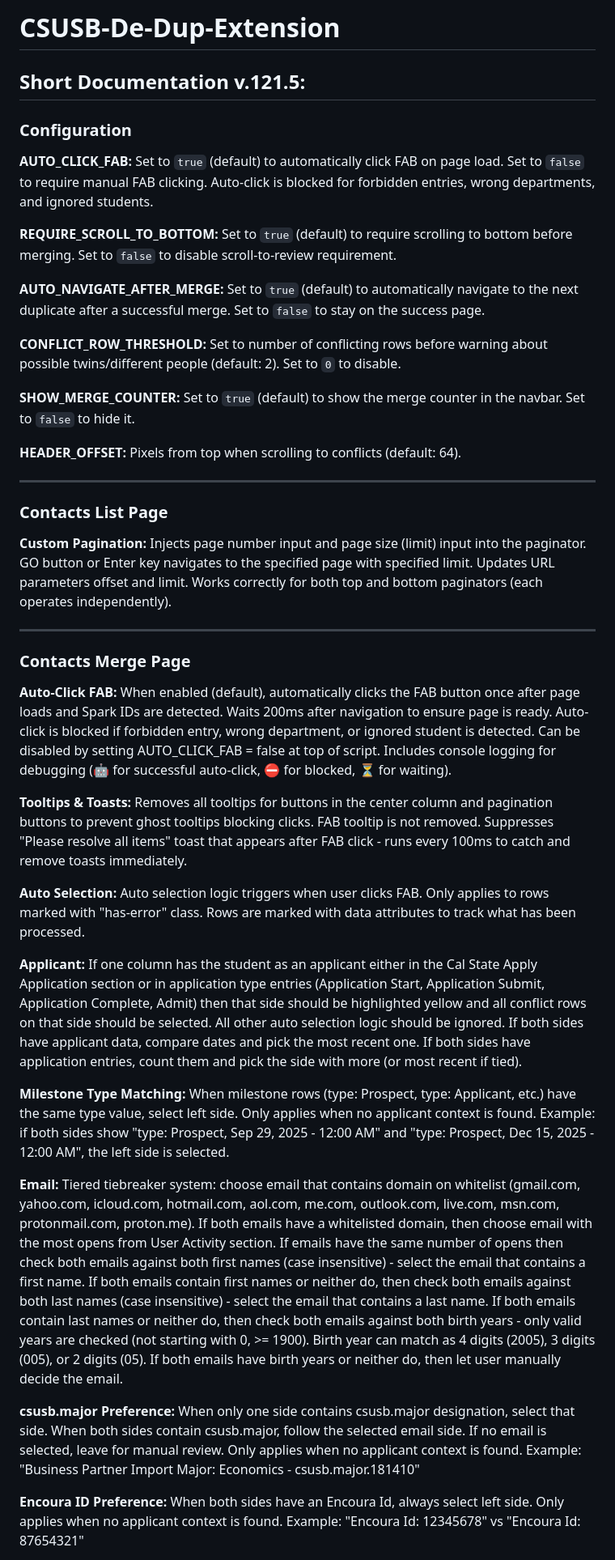
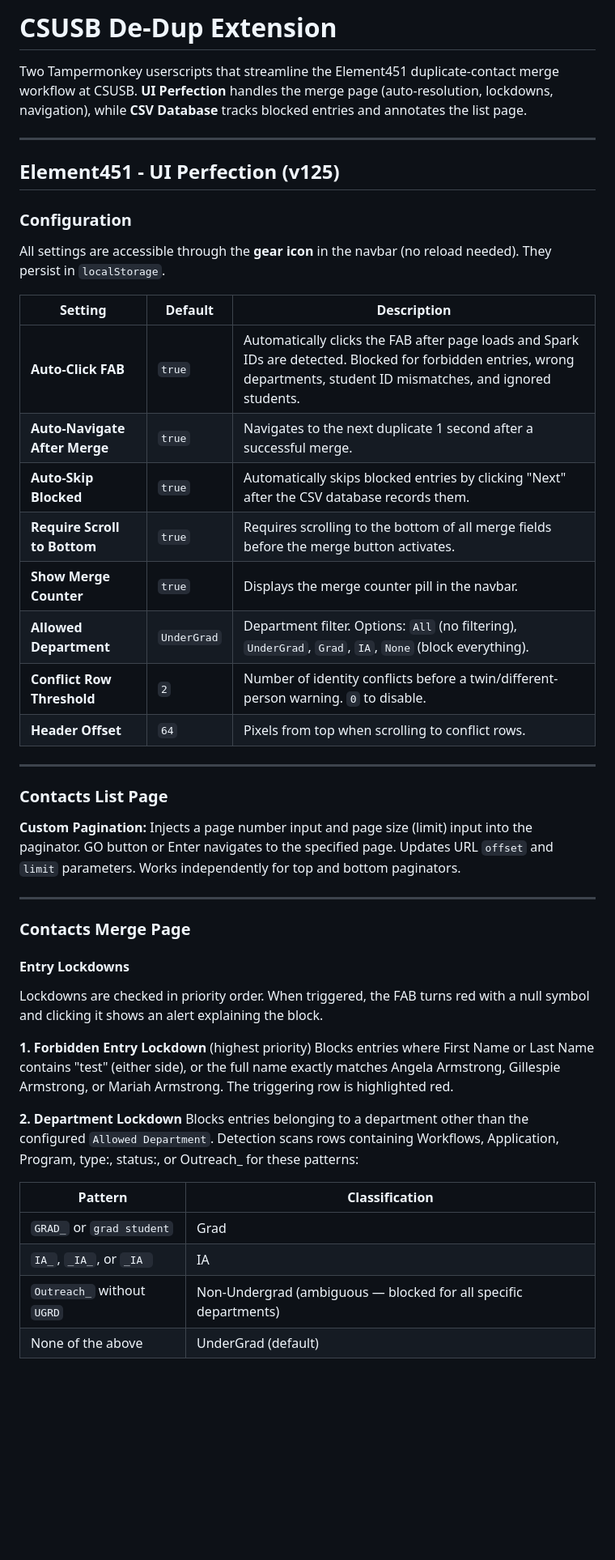
Before and after one commit to totallygeekdom/CSUSB-De-Dup-Extension, a Markdown page: README.md, the part around one of its changes. Shown at 81% size. Rendered like a GitHub page; blank space fills up the shorter version.

```diff
--- a/README.md
+++ b/README.md
@@ -1,44 +1,50 @@
-# CSUSB-De-Dup-Extension
+# CSUSB De-Dup Extension
 
-## **Short Documentation v.121.5:**
-
-### **Configuration**
-
-**AUTO\_CLICK\_FAB:** Set to `true` (default) to automatically click FAB on page load. Set to `false` to require manual FAB clicking. Auto-click is blocked for forbidden entries, wrong departments, and ignored students.
-
-**REQUIRE\_SCROLL\_TO\_BOTTOM:** Set to `true` (default) to require scrolling to bottom before merging. Set to `false` to disable scroll-to-review requirement.
-
-**AUTO\_NAVIGATE\_AFTER\_MERGE:** Set to `true` (default) to automatically navigate to the next duplicate after a successful merge. Set to `false` to stay on the success page.
-
-**CONFLICT\_ROW\_THRESHOLD:** Set to number of conflicting rows before warning about possible twins/different people (default: 2). Set to `0` to disable.
-
-**SHOW\_MERGE\_COUNTER:** Set to `true` (default) to show the merge counter in the navbar. Set to `false` to hide it.
-
-**HEADER\_OFFSET:** Pixels from top when scrolling to conflicts (default: 64).
+Two Tampermonkey userscripts that streamline the Element451 duplicate-contact merge workflow at CSUSB. **UI Perfection** handles the merge page (auto-resolution, lockdowns, navigation), while **CSV Database** tracks blocked entries and annotates the list page.
 
 ---
 
-### **Contacts List Page**
+## Element451 - UI Perfection (v125)
 
-**Custom Pagination:** Injects page number input and page size (limit) input into the paginator. GO button or Enter key navigates to the specified page with specified limit. Updates URL parameters offset and limit. Works correctly for both top and bottom paginators (each operates independently).
+### Configuration
+
+All settings are accessible through the **gear icon** in the navbar (no reload needed). They persist in `localStorage`.
+
+| Setting | Default | Description |
+|---|---|---|
+| **Auto-Click FAB** | `true` | Automatically clicks the FAB after page loads and Spark IDs are detected. Blocked for forbidden entries, wrong departments, student ID mismatches, and ignored students. |
+| **Auto-Navigate After Merge** | `true` | Navigates to the next duplicate 1 second after a successful merge. |
+| **Auto-Skip Blocked** | `true` | Automatically skips blocked entries by clicking "Next" after the CSV database records them. |
+| **Require Scroll to Bottom** | `true` | Requires scrolling to the bottom of all merge fields before the merge button activates. |
+| **Show Merge Counter** | `true` | Displays the merge counter pill in the navbar. |
+| **Allowed Department** | `UnderGrad` | Department filter. Options: `All` (no filtering), `UnderGrad`, `Grad`, `IA`, `None` (block everything). |
+| **Conflict Row Threshold** | `2` | Number of identity conflicts before a twin/different-person warning. `0` to disable. |
+| **Header Offset** | `64` | Pixels from top when scrolling to conflict rows. |
 
 ---
 
-### **Contacts Merge Page**
+### Contacts List Page
 
-**Auto-Click FAB:** When enabled (default), automatically clicks the FAB button once after page loads and Spark IDs are detected. Waits 200ms after navigation to ensure page is ready. Auto-click is blocked if forbidden entry, wrong department, or ignored student is detected. Can be disabled by setting AUTO\_CLICK\_FAB \= false at top of script. Includes console logging for debugging (🤖 for successful auto-click, ⛔ for blocked, ⏳ for waiting).
+**Custom Pagination:** Injects a page number input and page size (limit) input into the paginator. GO button or Enter navigates to the specified page. Updates URL `offset` and `limit` parameters. Works independently for top and bottom paginators.
 
-**Tooltips & Toasts:** Removes all tooltips for buttons in the center column and pagination buttons to prevent ghost tooltips blocking clicks. FAB tooltip is not removed. Suppresses "Please resolve all items" toast that appears after FAB click \- runs every 100ms to catch and remove toasts immediately.
+---
 
-**Auto Selection:** Auto selection logic triggers when user clicks FAB. Only applies to rows marked with "has-error" class. Rows are marked with data attributes to track what has been processed.
+### Contacts Merge Page
 
-**Applicant:** If one column has the student as an applicant either in the Cal State Apply Application section or in application type entries (Application Start, Application Submit, Application Complete, Admit) then that side should be highlighted yellow and all conflict rows on that side should be selected. All other auto selection logic should be ignored. If both sides have applicant data, compare dates and pick the most recent one. If both sides have application entries, count them and pick the side with more (or most recent if tied).
+#### Entry Lockdowns
 
-**Milestone Type Matching:** When milestone rows (type: Prospect, type: Applicant, etc.) have the same type value, select left side. Only applies when no applicant context is found. Example: if both sides show "type: Prospect, Sep 29, 2025 \- 12:00 AM" and "type: Prospect, Dec 15, 2025 \- 12:00 AM", the left side is selected.
+Lockdowns are checked in priority order. When triggered, the FAB turns red with a null symbol and clicking it shows an alert explaining the block.
 
-**Email:** Tiered tiebreaker system: choose email that contains domain on whitelist (gmail.com, yahoo.com, icloud.com, hotmail.com, aol.com, me.com, outlook.com, live.com, msn.com, protonmail.com, proton.me). If both emails have a whitelisted domain, then choose email with the most opens from User Activity section. If emails have the same number of opens then check both emails against both first names (case insensitive) \- select the email that contains a first name. If both emails contain first names or neither do, then check both emails against both last names (case insensitive) \- select the email that contains a last name. If both emails contain last names or neither do, then check both emails against both birth years \- only valid years are checked (not starting with 0, \>= 1900). Birth year can match as 4 digits (2005), 3 digits (005), or 2 digits (05). If both emails have birth years or neither do, then let user manually decide the email.
+**1. Forbidden Entry Lockdown** (highest priority)
+Blocks entries where First Name or Last Name contains "test" (either side), or the full name exactly matches Angela Armstrong, Gillespie Armstrong, or Mariah Armstrong. The triggering row is highlighted red.
 
-**csusb.major Preference:** When only one side contains csusb.major designation, select that side. When both sides contain csusb.major, follow the selected email side. If no email is selected, leave for manual review. Only applies when no applicant context is found. Example: "Business Partner Import Major: Economics \- csusb.major.181410"
+**2. Department Lockdown**
+Blocks entries belonging to a department other than the configured `Allowed Department`. Detection scans rows containing Workflows, Application, Program, type:, status:, or Outreach_ for these patterns:
 
-**Encoura ID Preference:** When both sides have an Encoura Id, always select left side. Only applies when no applicant context is found. Example: "Encoura Id: 12345678" vs "Encoura Id: 87654321"
+| Pattern | Classification |
+|---|---|
+| `GRAD_` or `grad student` | Grad |
+| `IA_`, `_IA_`, or `_IA ` | IA |
+| `Outreach_` without `UGRD` | Non-Undergrad (ambiguous — blocked for all specific departments) |
+| None of the above | UnderGrad (default) |
 
```
Also changed, not shown: other parts of README.md (+187 -21 lines).
